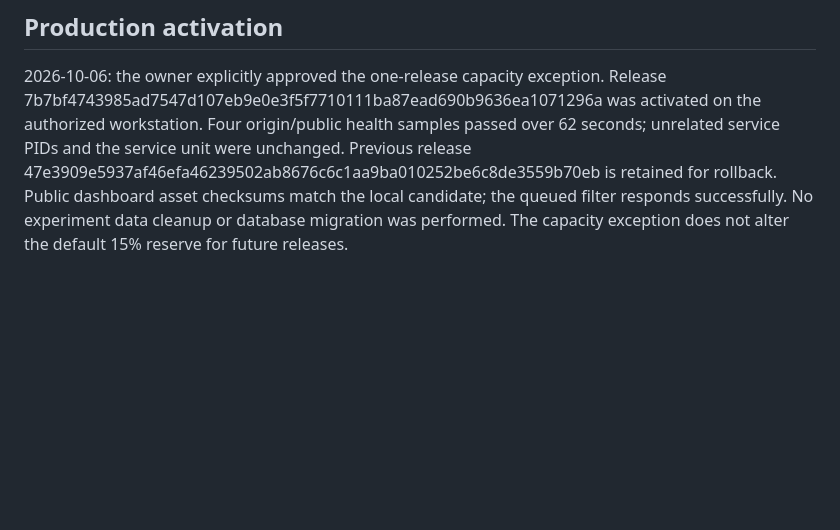
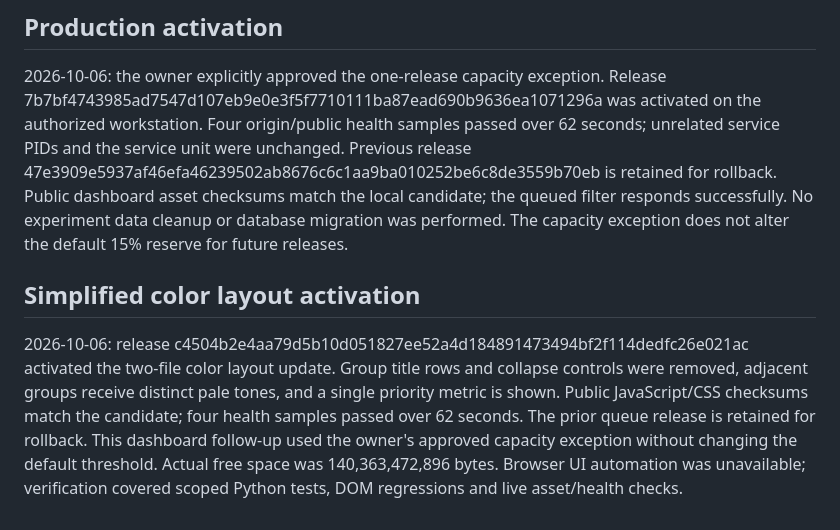
Before and after one commit to hanhan761/endnote, a Markdown page: docs/DASHBOARD_GROUPING.md, the part around the change. Rendered like a GitHub page; blank space fills up the shorter version.

Commit message:
Record verified deployment of simplified color clusters

```diff
--- a/docs/DASHBOARD_GROUPING.md
+++ b/docs/DASHBOARD_GROUPING.md
@@ -21,3 +21,7 @@ Updated validation: 31 Python tests pass in the scoped HEAD tree and 6 dashboard
 ## Production activation
 
 2026-10-06: the owner explicitly approved the one-release capacity exception. Release 7b7bf4743985ad7547d107eb9e0e3f5f7710111ba87ead690b9636ea1071296a was activated on the authorized workstation. Four origin/public health samples passed over 62 seconds; unrelated service PIDs and the service unit were unchanged. Previous release 47e3909e5937af46efa46239502ab8676c6c1aa9ba010252be6c8de3559b70eb is retained for rollback. Public dashboard asset checksums match the local candidate; the queued filter responds successfully. No experiment data cleanup or database migration was performed. The capacity exception does not alter the default 15% reserve for future releases.
+
+## Simplified color layout activation
+
+2026-10-06: release c4504b2e4aa79d5b10d051827ee52a4d184891473494bf2f114dedfc26e021ac activated the two-file color layout update. Group title rows and collapse controls were removed, adjacent groups receive distinct pale tones, and a single priority metric is shown. Public JavaScript/CSS checksums match the candidate; four health samples passed over 62 seconds. The prior queue release is retained for rollback. This dashboard follow-up used the owner's approved capacity exception without changing the default threshold. Actual free space was 140,363,472,896 bytes. Browser UI automation was unavailable; verification covered scoped Python tests, DOM regressions and live asset/health checks.
```
